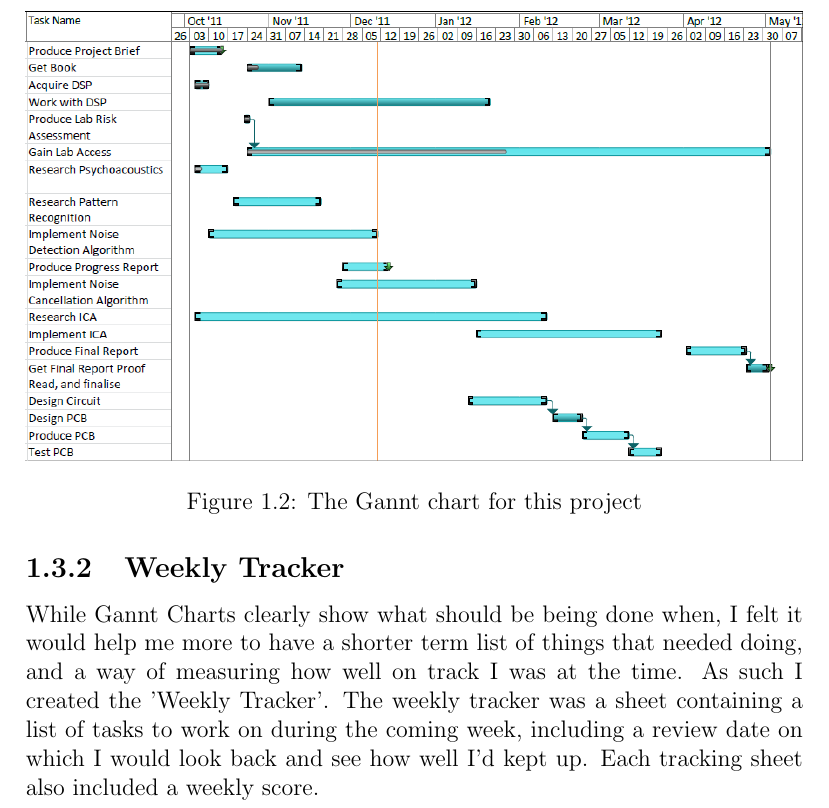
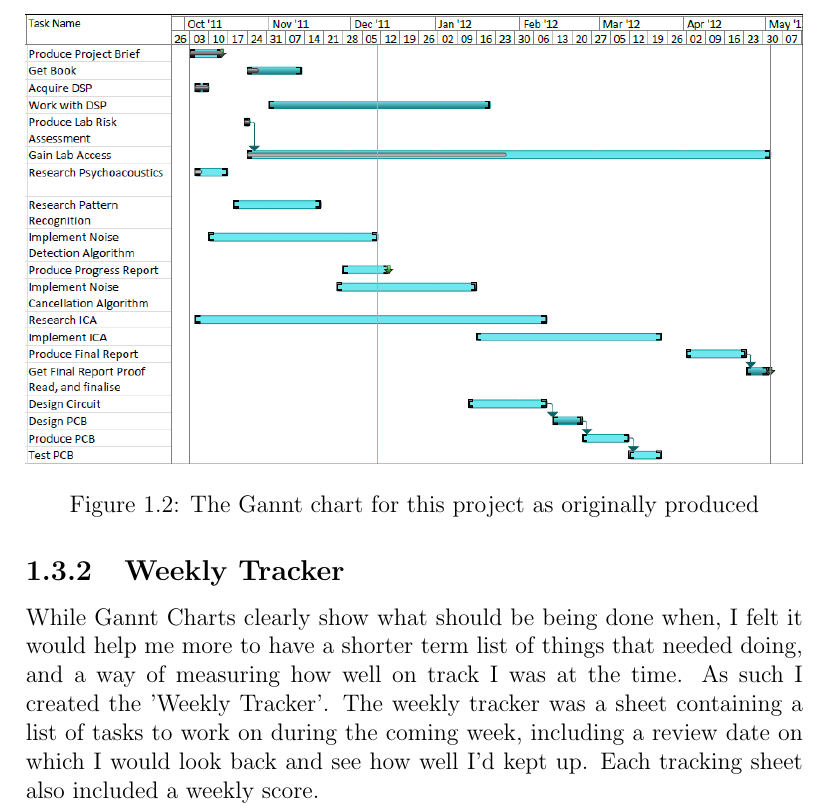
Before and after one commit to Scarzy/3YP-Noise-Cancelling-Headphones, a LaTeX thesis (reports/progress_report/progress.tex, which reads reports/progress_report/projmanagement.tex): part of page 8 of 17, cut so that both start at the same text. Compiled offline with pdfLaTeX.

Commit message:
Rename the gannt chant to allow including the up to date version
git-svn-id: svn+ssh://svn.forge.ecs.soton.ac.uk/projects/sanchp3yp@170 bc9da1e1-76ae-0410-a611-e94dc21032b9

```diff
--- a/reports/progress_report/projmanagement.tex
+++ b/reports/progress_report/projmanagement.tex
@@ -7,8 +7,8 @@ This is a way of showing what work should be being done when, and allowing think
 
 \begin{figure}[h]
 	\centering
-	\includegraphics[width=\textwidth]{./img/gannt.png}
-	\caption{The Gannt chart for this project}
+	\includegraphics[width=\textwidth]{./img/ganntori.png}
+	\caption{The Gannt chart for this project as originally produced}
 	\label{fig:gannt}
 \end{figure}
 
```
Also changed, not shown: reports/progress_report/img/ganntori.png (renamed from reports/progress_report/img/gannt.png).
